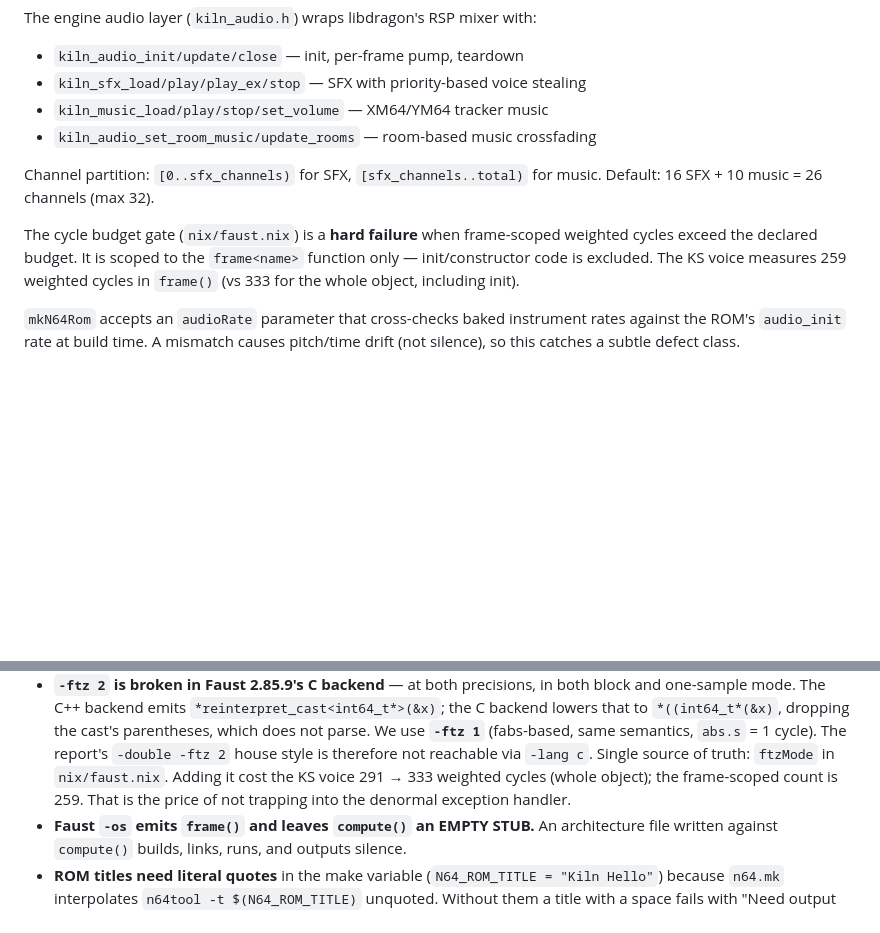
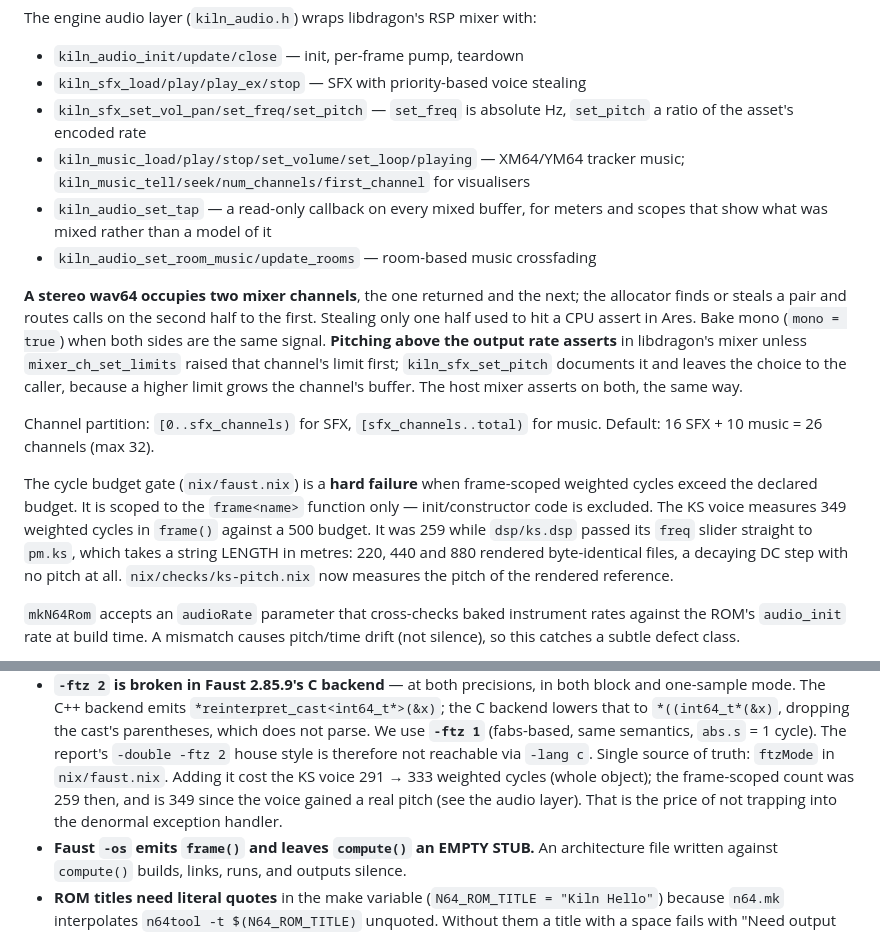
Before and after one commit to ALH477/kiln, a Markdown page: CLAUDE.md, 2 parts joined by grey strips. GitHub-like rendering; blank space fills up the shorter version.

Commit message:
CLAUDE.md: the audio layer's real API, stereo pairs, pitch limits, and 349 cycles
Now: the kiln_audio API list names what the header declares
(set_vol_pan/set_freq/set_pitch, music tell/seek/channels, the output tap).
Two hard facts from the audio overhaul are stated where the layer is
described: a stereo wav64 is a channel pair, and pitching above the output
rate asserts without mixer_ch_set_limits. The KS voice's frame cost is 349
weighted cycles (budget 500), not 259, since ks.dsp's freq became a pitch
instead of a string length; the -ftz fact says when each number held.

Verified: kiln_audio.h declares every listed function and documents both
facts; nix build .#ks-voice prints "weighted cycles (frame only): 349".

```diff
--- a/CLAUDE.md
+++ b/CLAUDE.md
@@ -757,8 +757,22 @@ Tracker music:
 The engine audio layer (`kiln_audio.h`) wraps libdragon's RSP mixer with:
 - `kiln_audio_init/update/close` — init, per-frame pump, teardown
 - `kiln_sfx_load/play/play_ex/stop` — SFX with priority-based voice stealing
-- `kiln_music_load/play/stop/set_volume` — XM64/YM64 tracker music
+- `kiln_sfx_set_vol_pan/set_freq/set_pitch` — `set_freq` is absolute Hz,
+  `set_pitch` a ratio of the asset's encoded rate
+- `kiln_music_load/play/stop/set_volume/set_loop/playing` — XM64/YM64 tracker
+  music; `kiln_music_tell/seek/num_channels/first_channel` for visualisers
+- `kiln_audio_set_tap` — a read-only callback on every mixed buffer, for
+  meters and scopes that show what was mixed rather than a model of it
 - `kiln_audio_set_room_music/update_rooms` — room-based music crossfading
+
+**A stereo wav64 occupies two mixer channels**, the one returned and the next;
+the allocator finds or steals a pair and routes calls on the second half to
+the first. Stealing only one half used to hit a CPU assert in Ares. Bake mono
+(`mono = true`) when both sides are the same signal. **Pitching above the
+output rate asserts** in libdragon's mixer unless `mixer_ch_set_limits` raised
+that channel's limit first; `kiln_sfx_set_pitch` documents it and leaves the
+choice to the caller, because a higher limit grows the channel's buffer. The
+host mixer asserts on both, the same way.
 
 Channel partition: `[0..sfx_channels)` for SFX, `[sfx_channels..total)` for
 music. Default: 16 SFX + 10 music = 26 channels (max 32).
@@ -766,8 +780,11 @@ music. Default: 16 SFX + 10 music = 26 channels (max 32).
 The cycle budget gate (`nix/faust.nix`) is a **hard failure** when
 frame-scoped weighted cycles exceed the declared budget. It is scoped to
 the `frame<name>` function only — init/constructor code is excluded. The KS
-voice measures 259 weighted cycles in `frame()` (vs 333 for the whole
-object, including init).
+voice measures 349 weighted cycles in `frame()` against a 500 budget. It was
+259 while `dsp/ks.dsp` passed its `freq` slider straight to `pm.ks`, which
+takes a string LENGTH in metres: 220, 440 and 880 rendered byte-identical
+files, a decaying DC step with no pitch at all. `nix/checks/ks-pitch.nix`
+now measures the pitch of the rendered reference.
 
 `mkN64Rom` accepts an `audioRate` parameter that cross-checks baked
 instrument rates against the ROM's `audio_init` rate at build time. A
@@ -1391,7 +1408,8 @@ Each cost real build time to discover. `nix/toolchain.nix` documents them inline
   report's `-double -ftz 2` house style is therefore not reachable via
   `-lang c`. Single source of truth: `ftzMode` in `nix/faust.nix`.
   Adding it cost the KS voice 291 → 333 weighted cycles (whole object); the
-  frame-scoped count is 259. That is the price of not trapping into the
+  frame-scoped count was 259 then, and is 349 since the voice gained a real
+  pitch (see the audio layer). That is the price of not trapping into the
   denormal exception handler.
 - **Faust `-os` emits `frame()` and leaves `compute()` an EMPTY STUB.** An
   architecture file written against `compute()` builds, links, runs, and outputs
```
